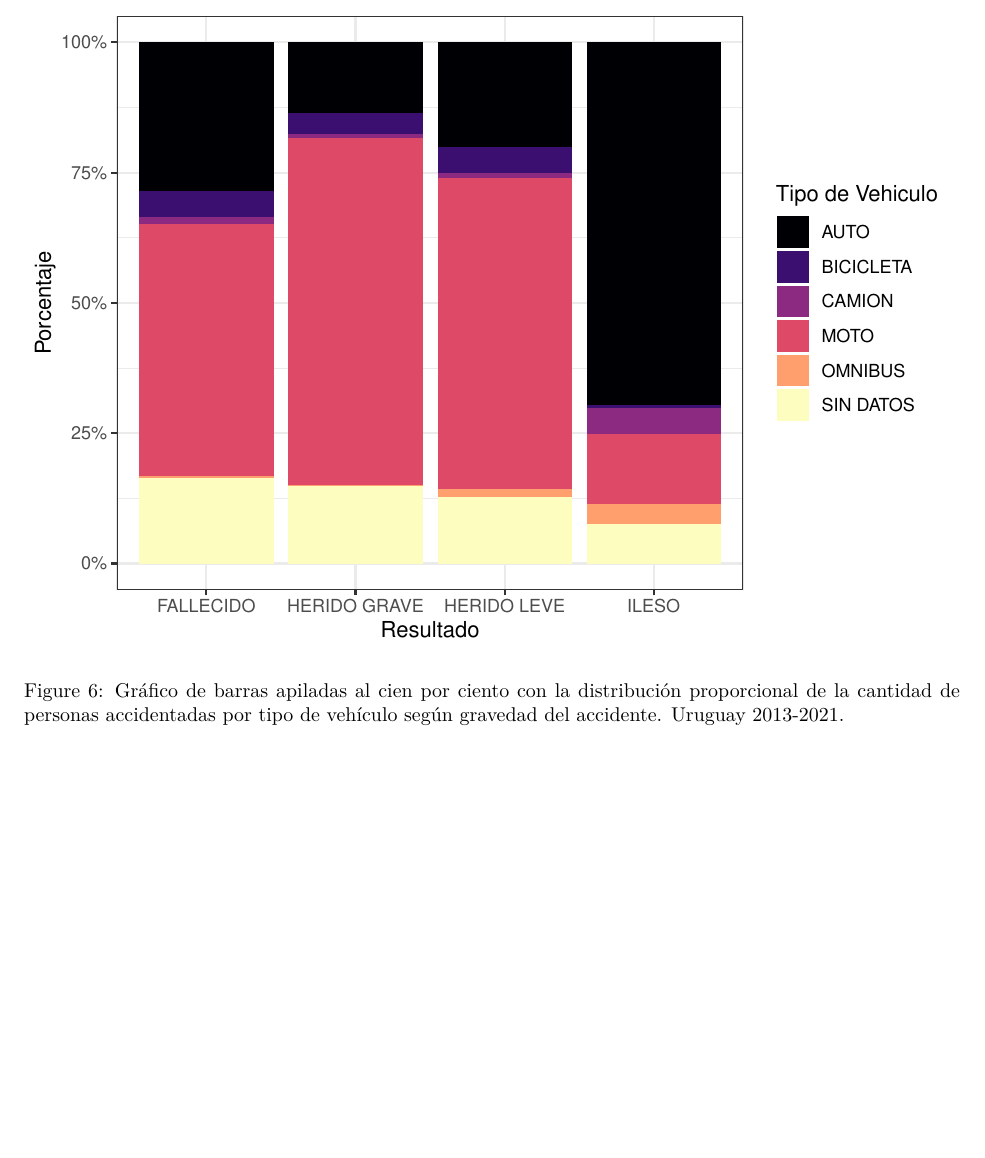
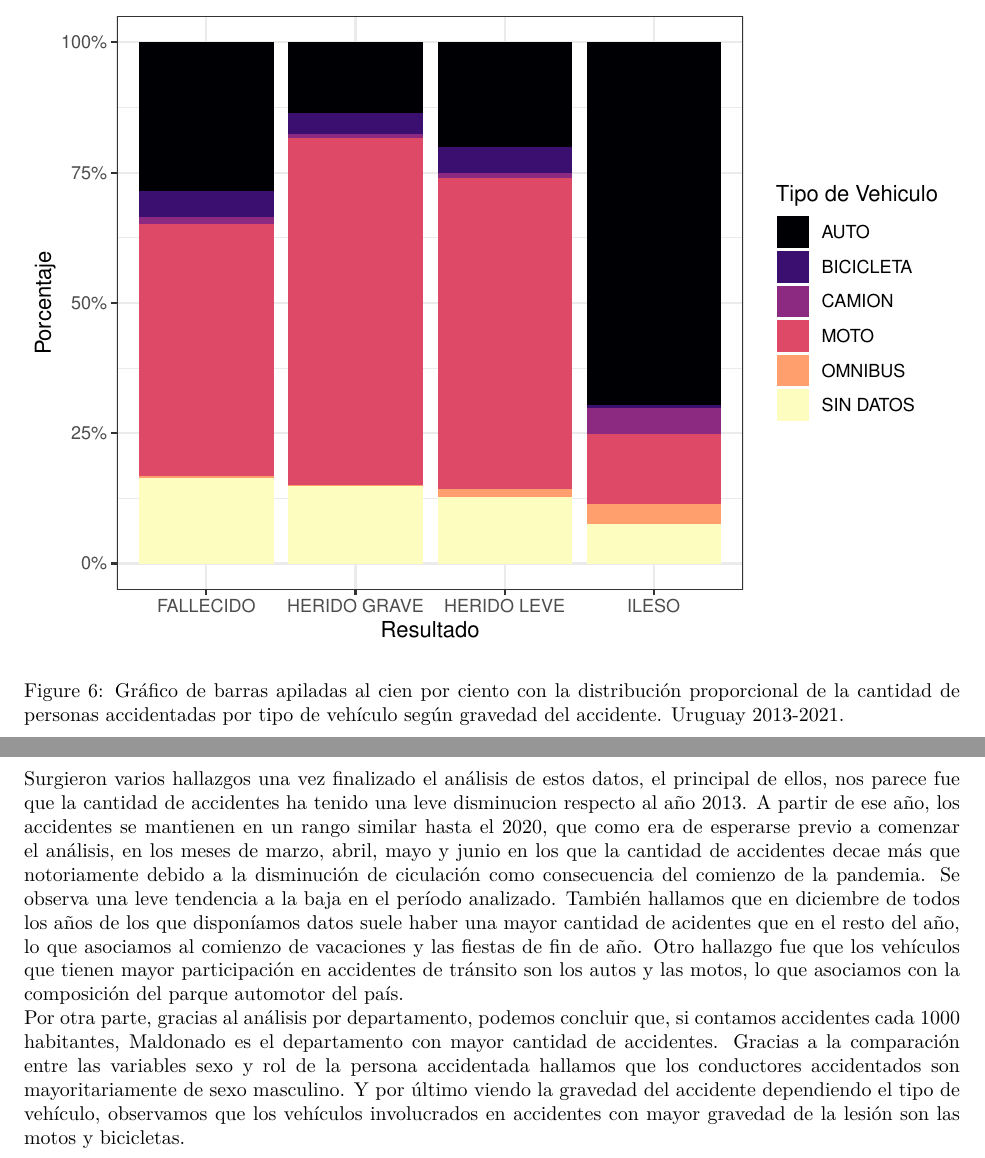
Before and after one commit to mate-perez/Trabajo_en_Grupo, an R Markdown document (Trabajo_en_grupo.Rmd): part of page 8 of 8 before the commit and two parts of pages 8 and 9 of 9 after it, the two joined at a grey line, cut so that both start at the same text, the shorter picture padded with empty space. The pictures show the output file Trabajo_en_grupo.pdf that the author committed with the source.

Commit message:
conclusiones

````diff
--- a/Trabajo_en_grupo.Rmd
+++ b/Trabajo_en_grupo.Rmd
@@ -407,3 +407,30 @@ personas_13_21 %>%
   ylab("Porcentaje") +
   theme_bw()
 ```
+
+\newpage
+
+## Comentarios finales
+
+Surgieron varios hallazgos una vez finalizado el análisis de estos datos,
+el principal de ellos, nos parece fue que la cantidad de accidentes ha tenido
+una leve disminucion respecto al año 2013. A partir de ese año,
+los accidentes se mantienen en un rango similar hasta el 2020, que como era de
+esperarse previo a comenzar el análisis, en los meses de marzo, abril, mayo y
+junio en los que la cantidad de accidentes decae más que notoriamente debido
+a la disminución de ciculación como consecuencia del comienzo de la pandemia.
+Se observa una leve tendencia a la baja en el período analizado.
+También hallamos que en diciembre de todos los años de los que disponíamos
+datos suele haber una mayor cantidad de acidentes que en el resto del año,
+lo que asociamos al comienzo de vacaciones y las fiestas de fin de año.
+Otro hallazgo fue que los vehículos que tienen mayor participación en
+accidentes de tránsito son los autos y las motos, lo que asociamos con
+la composición del parque automotor del país.
+Por otra parte, gracias al análisis por departamento, podemos concluir que,
+si contamos accidentes cada 1000 habitantes, Maldonado es el departamento con
+mayor cantidad de accidentes.
+Gracias a la comparación entre las variables sexo y rol de la persona accidentada
+hallamos que los conductores accidentados son mayoritariamente de sexo masculino.
+Y por último viendo la gravedad del accidente dependiendo el tipo de vehículo,
+observamos que los vehículos involucrados en accidentes con mayor gravedad de
+la lesión son las motos y bicicletas.
````
Also changed, not shown: Trabajo_en_grupo.pdf.
